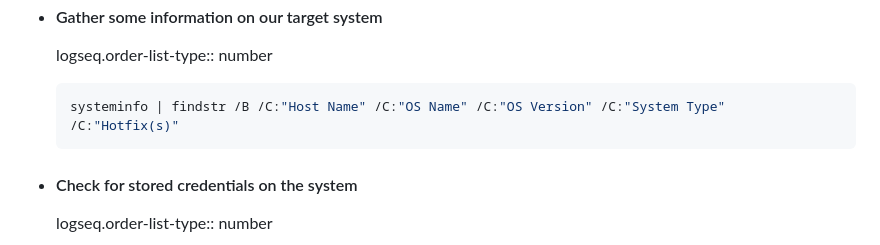
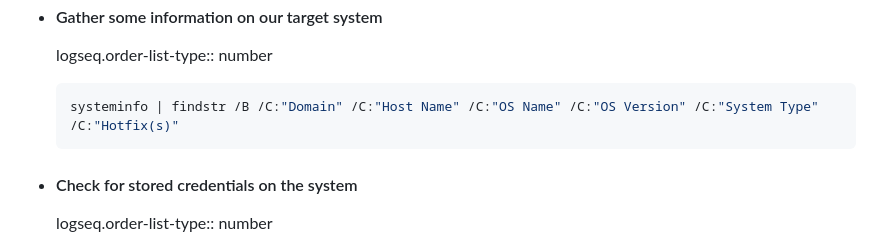
Before and after one commit to StayPirate/HTB-Notes, a Markdown page: pages/Windows Initial Steps.md, the part around the change. Drawn GitHub-style.

Commit message:
fix(initial steps): Print also the domain on systeminfo

````diff
--- a/pages/Windows Initial Steps.md
+++ b/pages/Windows Initial Steps.md
@@ -11,7 +11,7 @@ Tags:: powershell, windows,grep
   logseq.order-list-type:: number
 
   ```powershell
-  systeminfo | findstr /B /C:"Host Name" /C:"OS Name" /C:"OS Version" /C:"System Type" /C:"Hotfix(s)"
+  systeminfo | findstr /B /C:"Domain" /C:"Host Name" /C:"OS Name" /C:"OS Version" /C:"System Type" /C:"Hotfix(s)"
   ```
 - #### Check for stored credentials on the system
   logseq.order-list-type:: number
````
